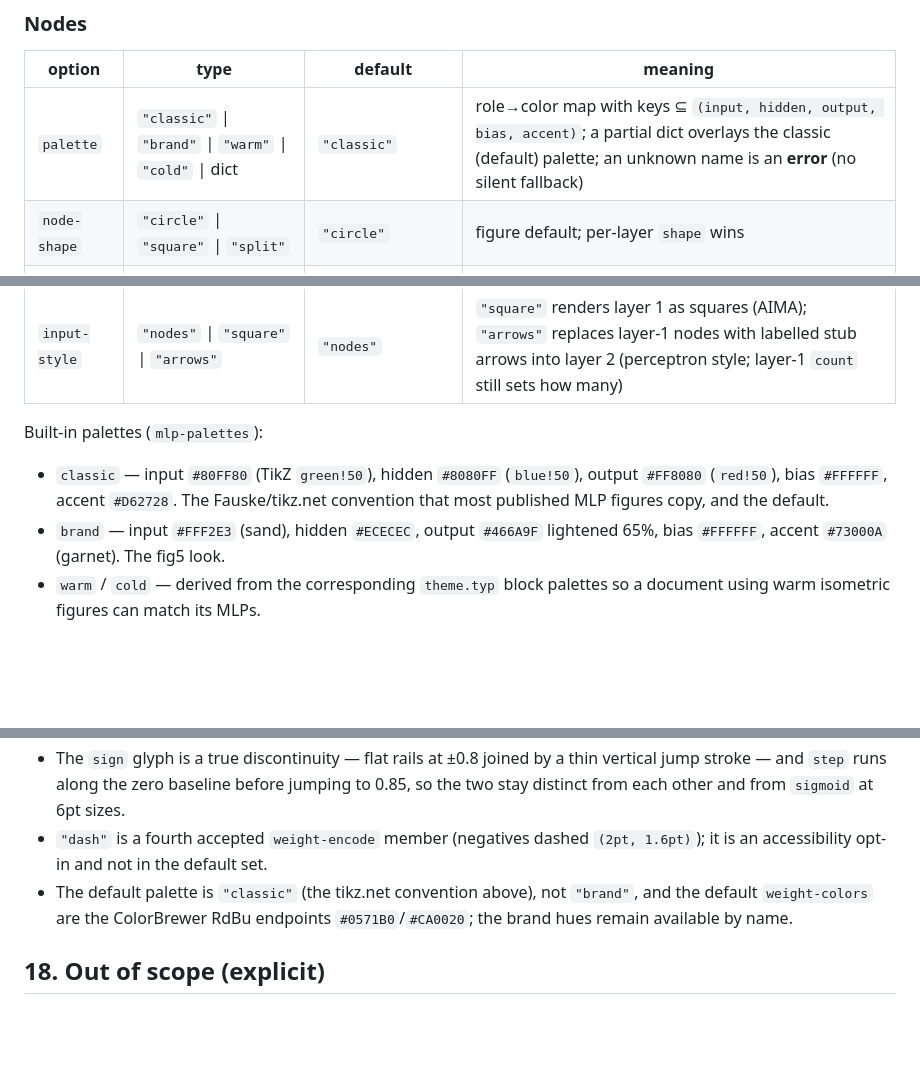
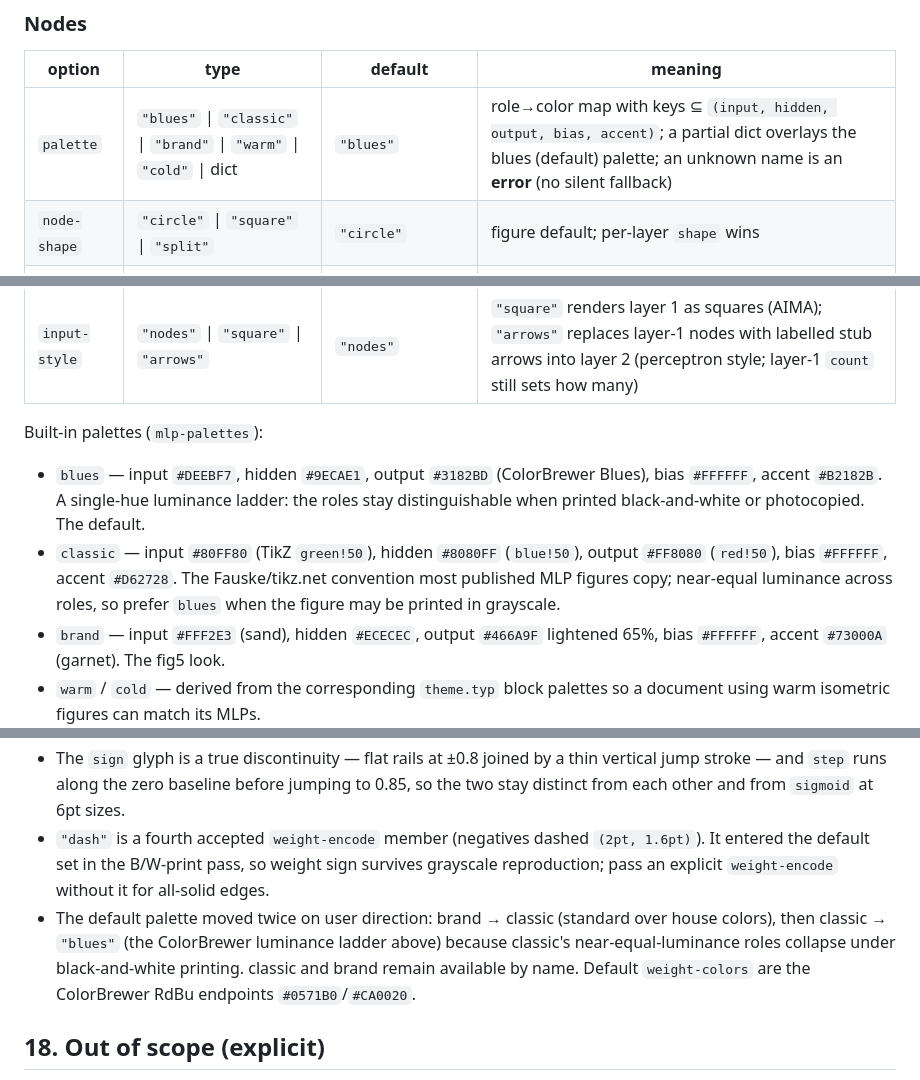
Before and after one commit to IMSEL-Lab/VINNT, a Markdown page: design/MLP-API.md, 3 parts joined by grey strips. Drawn GitHub-style; blank space fills up the shorter version.

Commit message:
Record the print-safe defaults in the MLP spec

```diff
--- a/design/MLP-API.md
+++ b/design/MLP-API.md
@@ -171,7 +171,7 @@ two drawn neurons with their true indices (…, n−1, n).
 
 | option | type | default | meaning |
 | --- | --- | --- | --- |
-| `palette` | `"classic"` \| `"brand"` \| `"warm"` \| `"cold"` \| dict | `"classic"` | role→color map with keys ⊆ `(input, hidden, output, bias, accent)`; a partial dict overlays the classic (default) palette; an unknown name is an **error** (no silent fallback) |
+| `palette` | `"blues"` \| `"classic"` \| `"brand"` \| `"warm"` \| `"cold"` \| dict | `"blues"` | role→color map with keys ⊆ `(input, hidden, output, bias, accent)`; a partial dict overlays the blues (default) palette; an unknown name is an **error** (no silent fallback) |
 | `node-shape` | `"circle"` \| `"square"` \| `"split"` | `"circle"` | figure default; per-layer `shape` wins |
 | `node-stroke` | stroke | `(paint: black, thickness: 0.8pt)` | |
 | `node-label` | `none` \| `auto` \| fn(l, i) → content | `none` | figure default; per-layer `node-label` (fn(i)) wins |
@@ -179,10 +179,15 @@ two drawn neurons with their true indices (…, n−1, n).
 
 Built-in palettes (`mlp-palettes`):
 
+- `blues` — input `#DEEBF7`, hidden `#9ECAE1`, output `#3182BD` (ColorBrewer
+  Blues), bias `#FFFFFF`, accent `#B2182B`. A single-hue luminance ladder:
+  the roles stay distinguishable when printed black-and-white or photocopied.
+  The default.
 - `classic` — input `#80FF80` (TikZ `green!50`), hidden `#8080FF`
   (`blue!50`), output `#FF8080` (`red!50`), bias `#FFFFFF`, accent `#D62728`.
-  The Fauske/tikz.net convention that most published MLP figures copy, and
-  the default.
+  The Fauske/tikz.net convention most published MLP figures copy; near-equal
+  luminance across roles, so prefer `blues` when the figure may be printed
+  in grayscale.
 - `brand` — input `#FFF2E3` (sand), hidden `#ECECEC`, output `#466A9F`
   lightened 65%, bias `#FFFFFF`, accent `#73000A` (garnet). The fig5 look.
 - `warm` / `cold` — derived from the corresponding `theme.typ` block palettes
@@ -491,10 +496,15 @@ section is normative over §1–§16 where they conflict.
   jumping to 0.85, so the two stay distinct from each other and from
   `sigmoid` at 6pt sizes.
 - `"dash"` is a fourth accepted `weight-encode` member (negatives dashed
-  `(2pt, 1.6pt)`); it is an accessibility opt-in and not in the default set.
-- The default palette is `"classic"` (the tikz.net convention above), not
-  `"brand"`, and the default `weight-colors` are the ColorBrewer RdBu
-  endpoints `#0571B0`/`#CA0020`; the brand hues remain available by name.
+  `(2pt, 1.6pt)`). It entered the default set in the B/W-print pass, so
+  weight sign survives grayscale reproduction; pass an explicit
+  `weight-encode` without it for all-solid edges.
+- The default palette moved twice on user direction: brand → classic
+  (standard over house colors), then classic → `"blues"` (the ColorBrewer
+  luminance ladder above) because classic's near-equal-luminance roles
+  collapse under black-and-white printing. classic and brand remain available
+  by name. Default `weight-colors` are the ColorBrewer RdBu endpoints
+  `#0571B0`/`#CA0020`.
 
 ## 18. Out of scope (explicit)
 
```
Also changed, not shown: other parts of design/MLP-API.md (+1 -1 lines).
